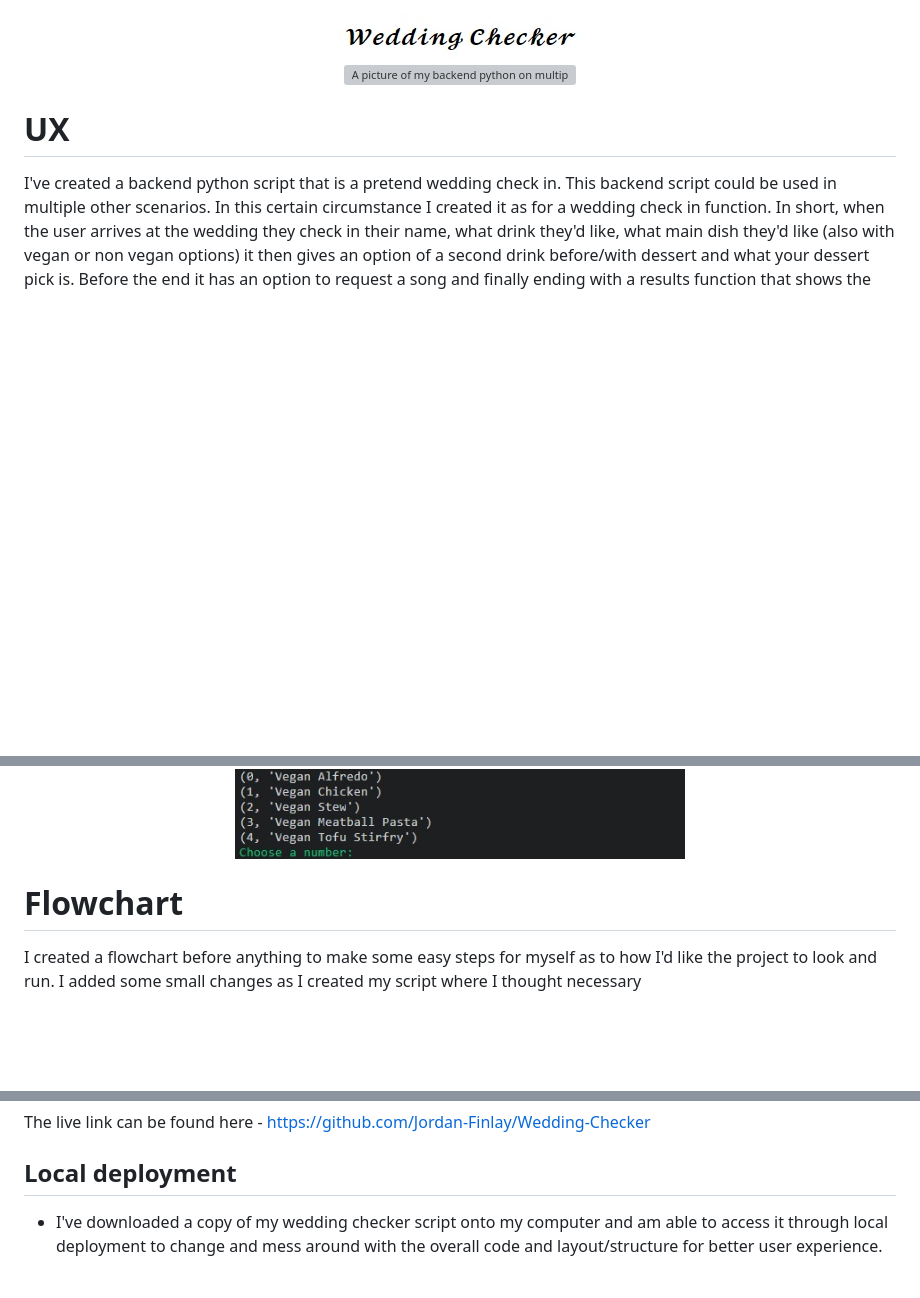
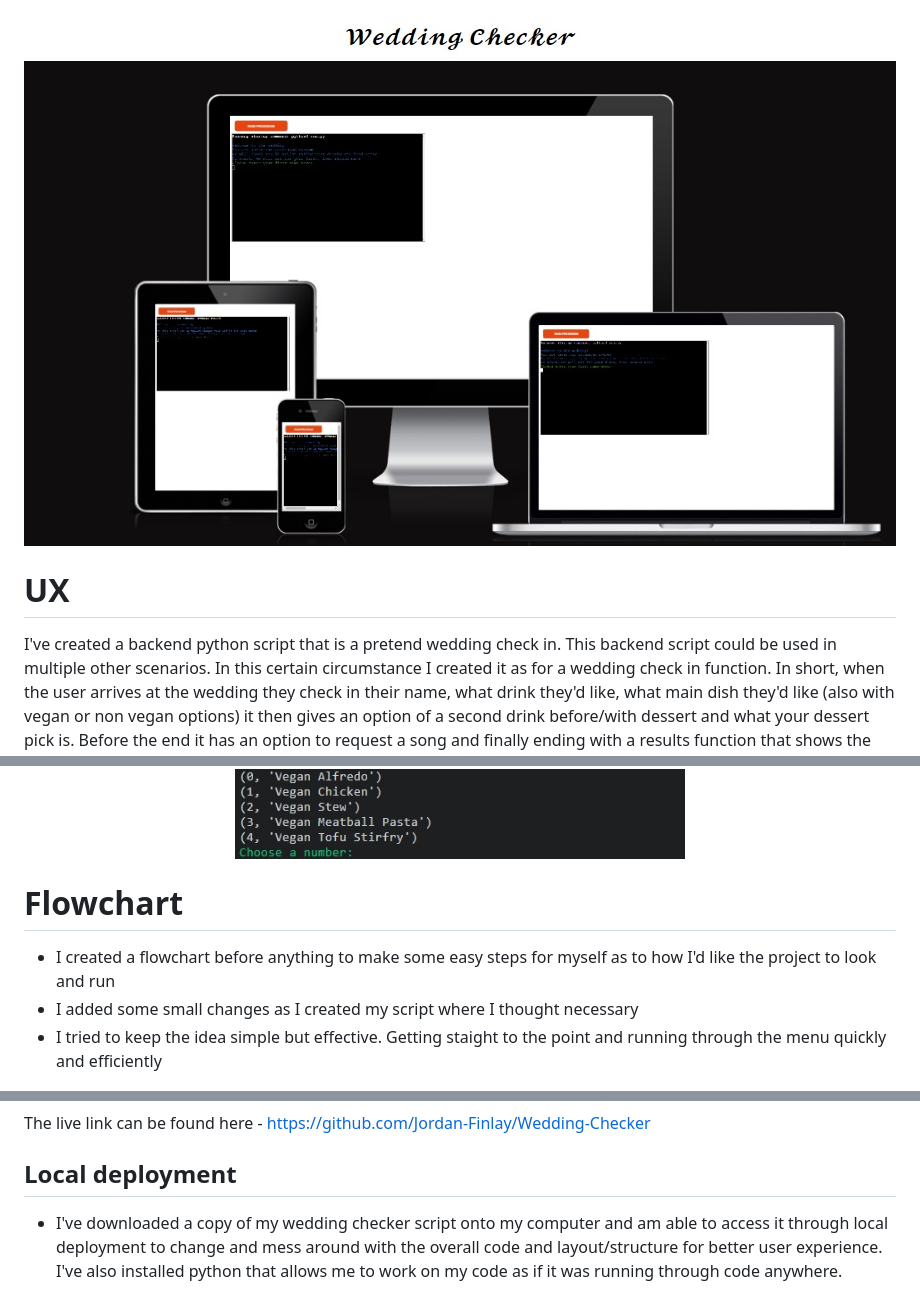
Before and after one commit to Jordan-Finlay/Wedding-Checker, a Markdown page: README.md, 3 parts joined by grey strips. Drawn GitHub-style; pictures changed too: assets/readme/allscreens.jpg (added); blank space fills up the shorter version; grey boxes are pictures that could not be loaded.

```diff
--- a/README.md
+++ b/README.md
@@ -1,6 +1,6 @@
 <div align="center"><img src="assets/readme/logo.jpg" alt="An image of my logo"></div>
 
-<div align="center"><img src="" alt="A picture of my backend python on multiple screen devices"></div>
+<div align="center"><img src="assets/readme/allscreens.jpg" alt="A picture of my backend python on multiple screen devices"></div>
 
 
 # UX
@@ -18,10 +18,12 @@ I originally was going to create a restaurant idea with similar functions that w
 <div align="center"><img src="assets/readme/wholescreen.jpg" alt="An image of my full script"></div>
 
 
+
 # Flowchart
 
-I created a flowchart before anything to make some easy steps for myself as to how I'd like the project to look and run.
-I added some small changes as I created my script where I thought necessary
+- I created a flowchart before anything to make some easy steps for myself as to how I'd like the project to look and run
+- I added some small changes as I created my script where I thought necessary
+- I tried to keep the idea simple but effective. Getting staight to the point and running through the menu quickly and efficiently
 
 <div align="center"><img src="assets/readme/flowchart.jpg" alt="An image of my flowchart"></div>
 <br />
@@ -123,7 +126,7 @@ The live link can be found here - <https://github.com/Jordan-Finlay/Wedding-Chec
 
 ## Local deployment
 
-- I've downloaded a copy of my wedding checker script onto my computer and am able to access it through local deployment to change and mess around with the overall code and layout/structure for better user experience.
+- I've downloaded a copy of my wedding checker script onto my computer and am able to access it through local deployment to change and mess around with the overall code and layout/structure for better user experience. I've also installed python that allows me to work on my code as if it was running through code anywhere.
 
 
 <div align="center"><img src="assets/readme/localdeploy.jpg"></div>
```
Also changed, not shown: other parts of README.md (+1 -0 lines), assets/readme/cipython.jpg (added), assets/readme/flowchart.jpg (added).
